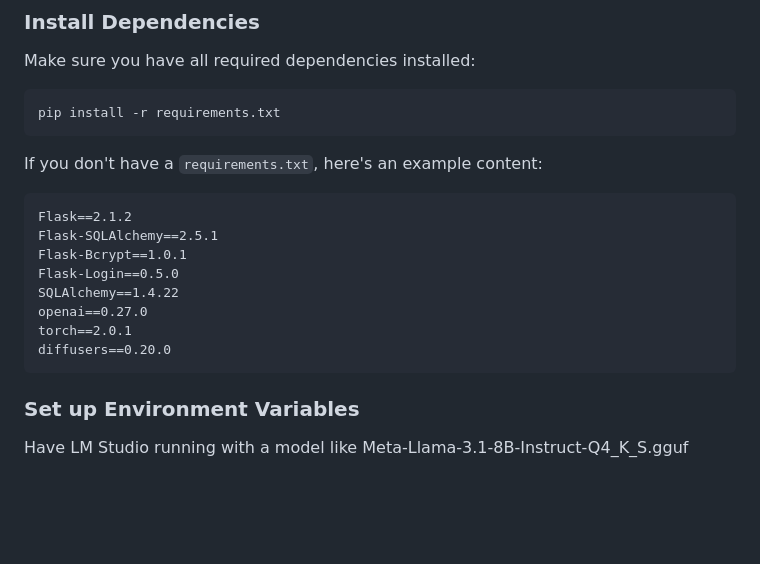
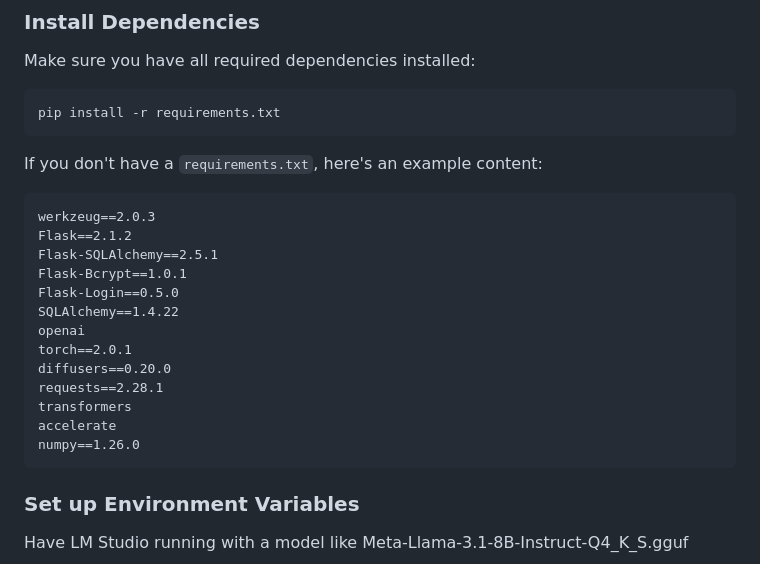
Before and after one commit to anttiluode/LLmIT4, a Markdown page: README.md, the part around the change. Drawn GitHub-style; blank space fills up the shorter version.

````diff
--- a/README.md
+++ b/README.md
@@ -56,14 +56,19 @@ pip install -r requirements.txt
 If you don't have a `requirements.txt`, here's an example content:
 
 ```plaintext
+werkzeug==2.0.3
 Flask==2.1.2
 Flask-SQLAlchemy==2.5.1
 Flask-Bcrypt==1.0.1
 Flask-Login==0.5.0
 SQLAlchemy==1.4.22
-openai==0.27.0
+openai
 torch==2.0.1
 diffusers==0.20.0
+requests==2.28.1
+transformers
+accelerate
+numpy==1.26.0
 ```
 
 ### Set up Environment Variables
````
